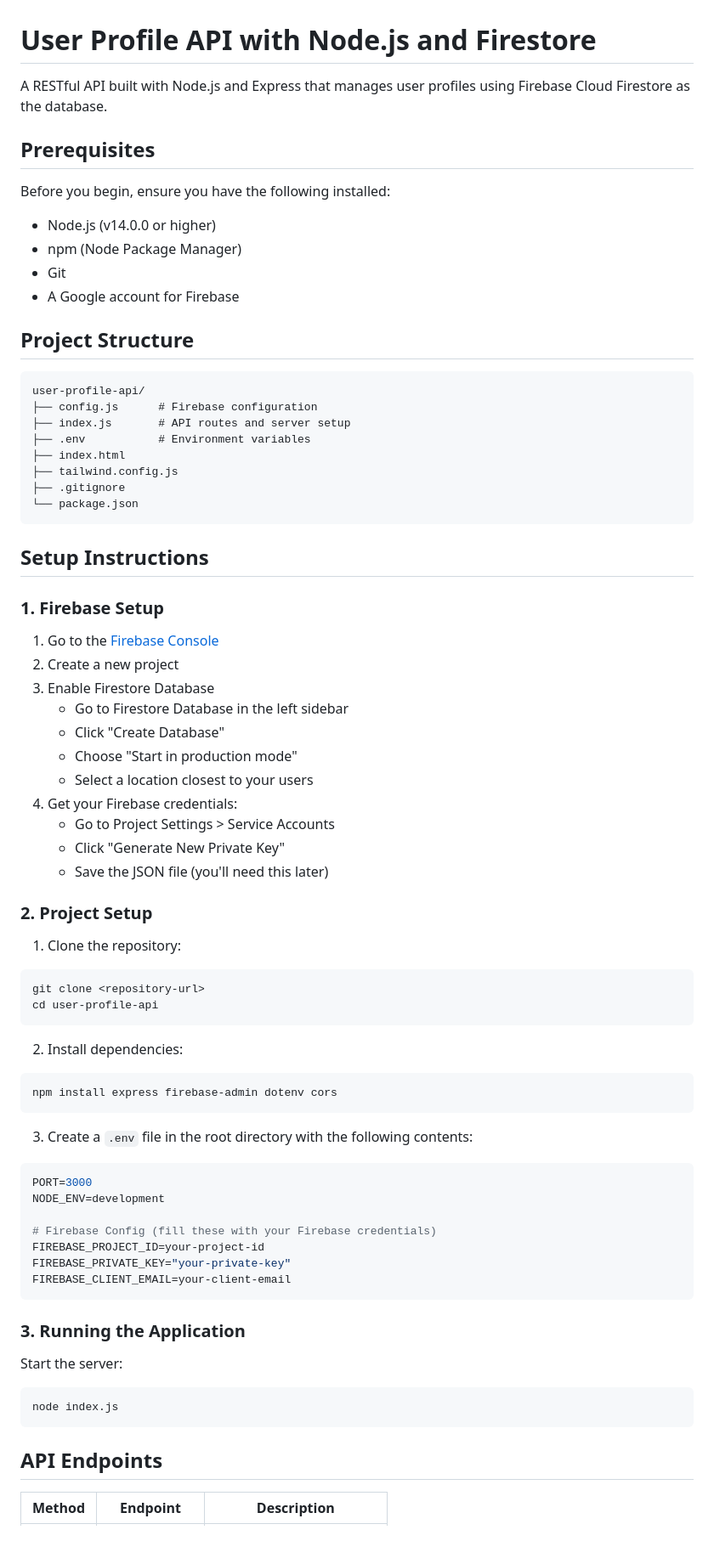
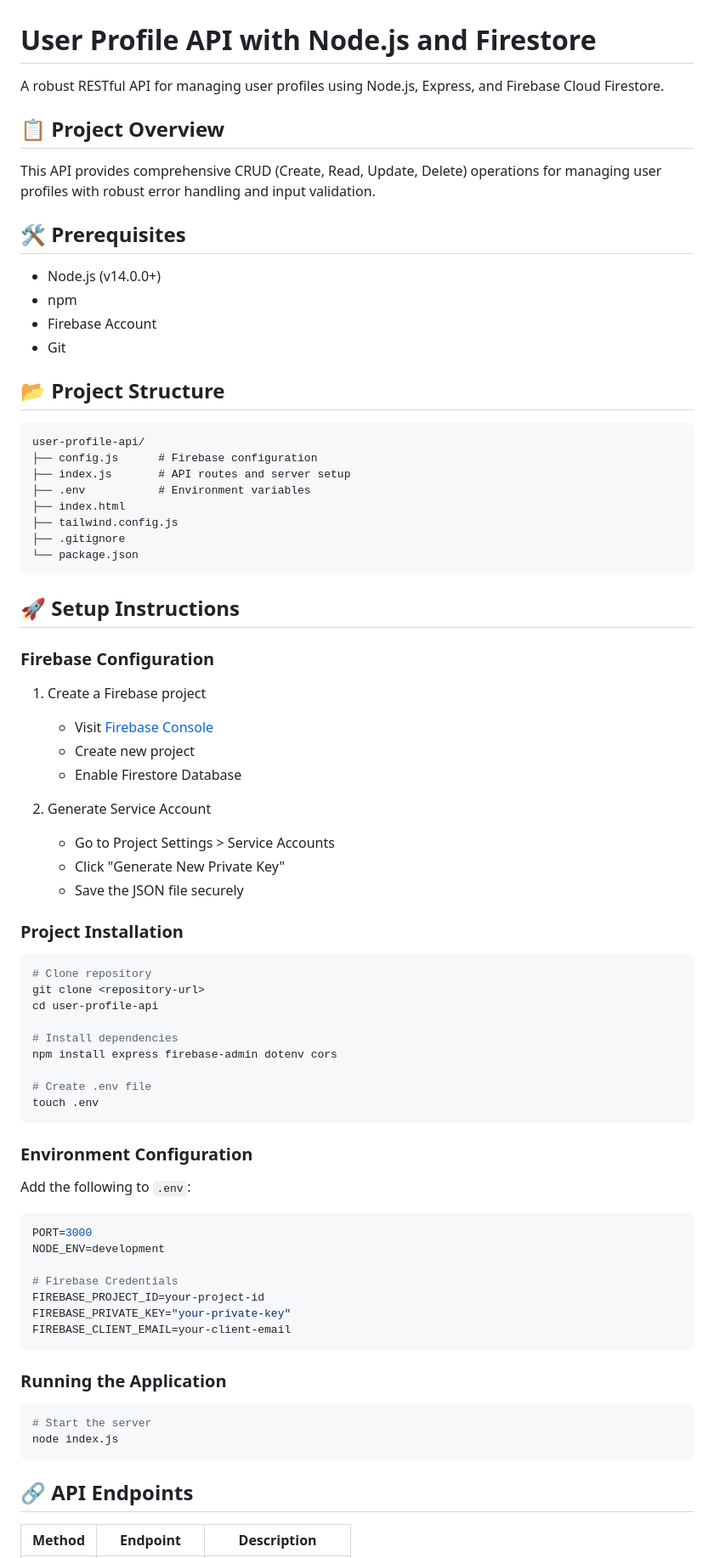
Before and after one commit to Sayak-Bhunia/User_Management_System, a Markdown page: README.md, the part around one of its changes. Shown at 85% size. Rendered like a GitHub page; blank space fills up the shorter version.

````diff
--- a/README.md
+++ b/README.md
@@ -1,16 +1,19 @@
 # User Profile API with Node.js and Firestore
 
-A RESTful API built with Node.js and Express that manages user profiles using Firebase Cloud Firestore as the database.
+A robust RESTful API for managing user profiles using Node.js, Express, and Firebase Cloud Firestore.
 
-## Prerequisites
+## 📋 Project Overview
 
-Before you begin, ensure you have the following installed:
-- Node.js (v14.0.0 or higher)
-- npm (Node Package Manager)
+This API provides comprehensive CRUD (Create, Read, Update, Delete) operations for managing user profiles with robust error handling and input validation.
+
+## 🛠 Prerequisites
+
+- Node.js (v14.0.0+)
+- npm
+- Firebase Account
 - Git
-- A Google account for Firebase
 
-## Project Structure
+## 📂 Project Structure
 
 ```
 user-profile-api/
@@ -23,54 +26,55 @@ user-profile-api/
 └── package.json
 ```
 
-## Setup Instructions
+## 🚀 Setup Instructions
 
-### 1. Firebase Setup
+### Firebase Configuration
 
-1. Go to the [Firebase Console](https://console.firebase.google.com/)
-2. Create a new project
-3. Enable Firestore Database
-   - Go to Firestore Database in the left sidebar
-   - Click "Create Database"
-   - Choose "Start in production mode"
-   - Select a location closest to your users
-4. Get your Firebase credentials:
+1. Create a Firebase project
+   - Visit [Firebase Console](https://console.firebase.google.com/)
+   - Create new project
+   - Enable Firestore Database
+
+2. Generate Service Account
    - Go to Project Settings > Service Accounts
    - Click "Generate New Private Key"
-   - Save the JSON file (you'll need this later)
+   - Save the JSON file securely
 
-### 2. Project Setup
+### Project Installation
 
-1. Clone the repository:
 ```bash
+# Clone repository
 git clone <repository-url>
 cd user-profile-api
+
+# Install dependencies
+npm install express firebase-admin dotenv cors
+
+# Create .env file
+touch .env
 ```
 
-2. Install dependencies:
-```bash
-npm install express firebase-admin dotenv cors
-```
+### Environment Configuration
 
-3. Create a `.env` file in the root directory with the following contents:
+Add the following to `.env`:
 ```env
 PORT=3000
 NODE_ENV=development
 
-# Firebase Config (fill these with your Firebase credentials)
+# Firebase Credentials
 FIREBASE_PROJECT_ID=your-project-id
 FIREBASE_PRIVATE_KEY="your-private-key"
 FIREBASE_CLIENT_EMAIL=your-client-email
 ```
 
-### 3. Running the Application
+### Running the Application
 
-Start the server:
 ```bash
+# Start the server
 node index.js
 ```
 
-## API Endpoints
+## 🔗 API Endpoints
 
 | Method | Endpoint | Description |
 |--------|----------|-------------|
````
Also changed, not shown: other parts of README.md (+88 -38 lines).
